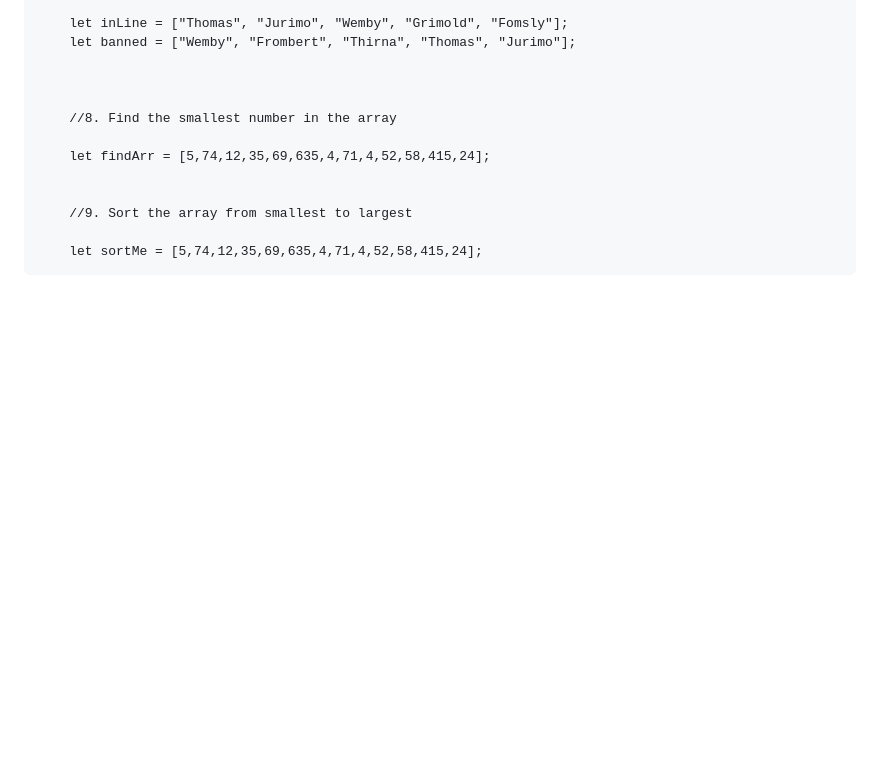
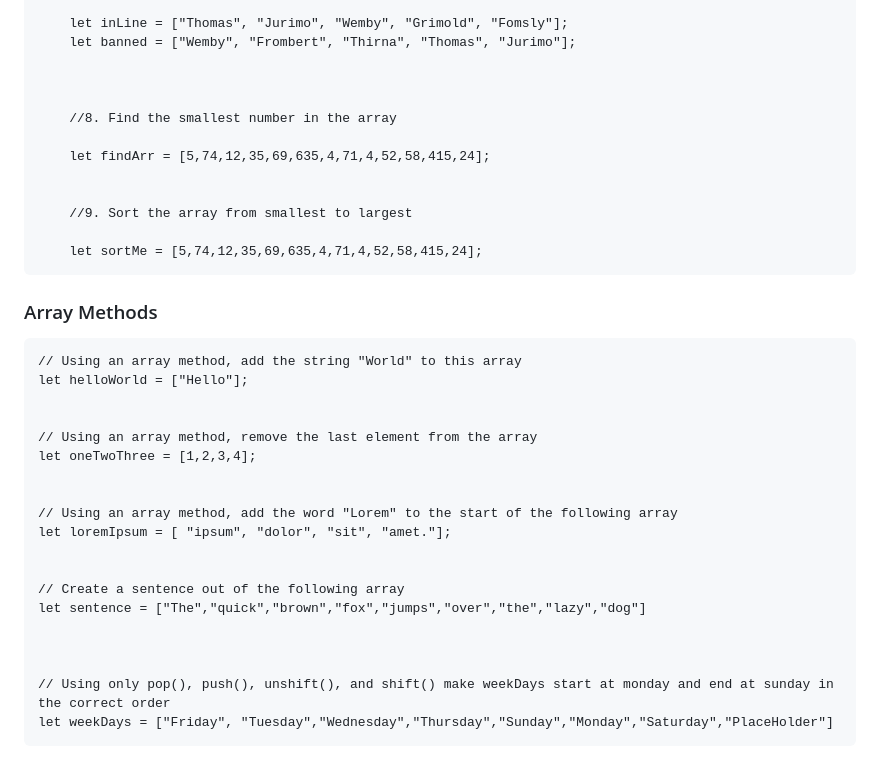
Before and after one commit to raninder/codeyouth-intake11, a Markdown page: m1_fundamentals/JS/readme.md, the part around the change. GitHub-like rendering; blank space fills up the shorter version.

```diff
--- a/m1_fundamentals/JS/readme.md
+++ b/m1_fundamentals/JS/readme.md
@@ -181,3 +181,25 @@ let randomNum = Math.floor(Math.random()*101);
         //9. Sort the array from smallest to largest
 
         let sortMe = [5,74,12,35,69,635,4,71,4,52,58,415,24];
+
+<h3>Array Methods</h3>
+
+    // Using an array method, add the string "World" to this array
+    let helloWorld = ["Hello"];
+
+
+    // Using an array method, remove the last element from the array
+    let oneTwoThree = [1,2,3,4];
+
+
+    // Using an array method, add the word "Lorem" to the start of the following array
+    let loremIpsum = [ "ipsum", "dolor", "sit", "amet."];
+
+
+    // Create a sentence out of the following array
+    let sentence = ["The","quick","brown","fox","jumps","over","the","lazy","dog"]
+
+
+
+    // Using only pop(), push(), unshift(), and shift() make weekDays start at monday and end at sunday in the correct order
+    let weekDays = ["Friday", "Tuesday","Wednesday","Thursday","Sunday","Monday","Saturday","PlaceHolder"]
```
